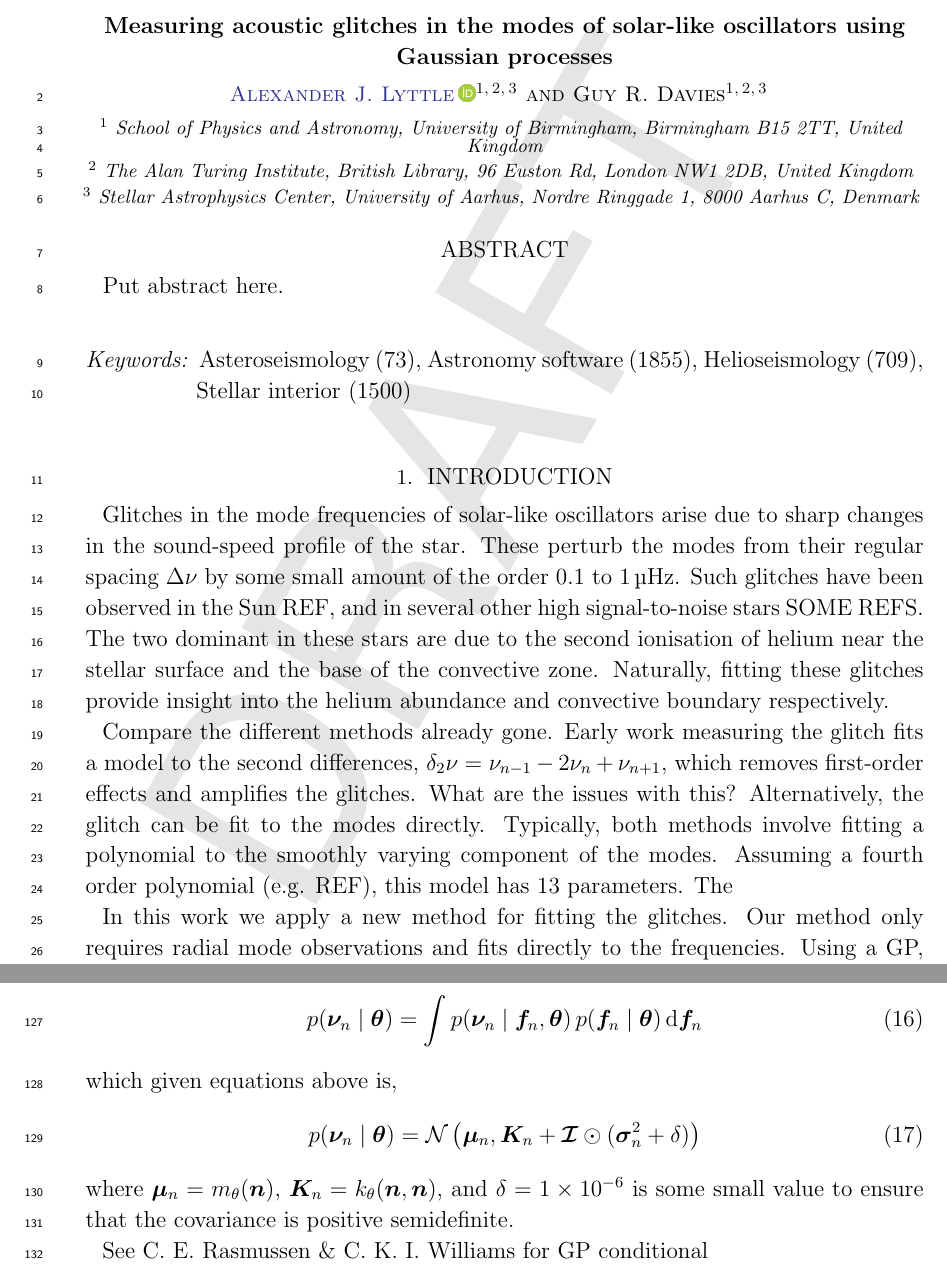
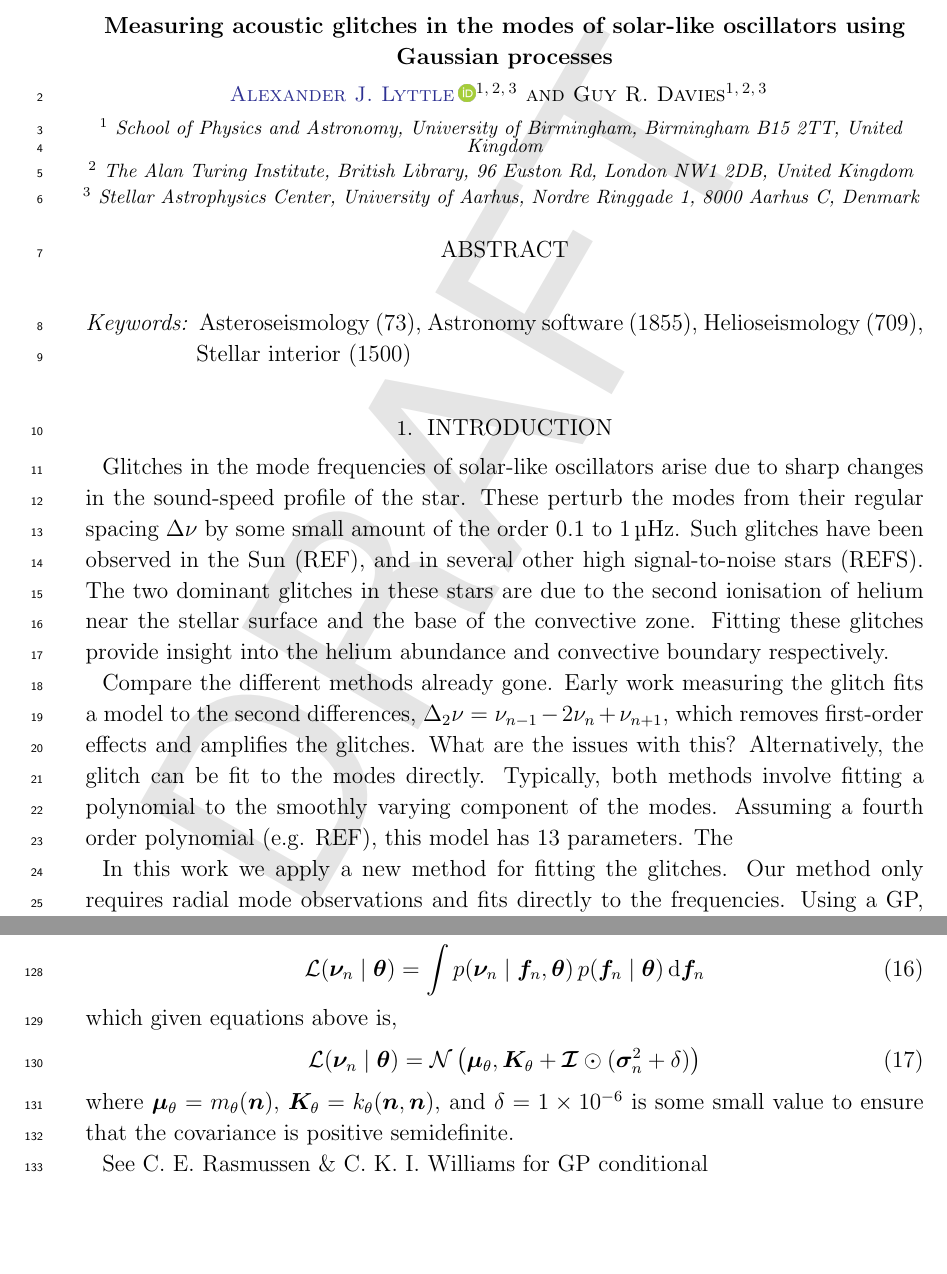
Before and after one commit to alexlyttle/asterion, a LaTeX paper (paper/aas/main.tex): two parts of pages 1 and 5 of 6 before the commit and two parts of pages 1 and 4 of 5 after it, joined at a grey line, cut so that both start at the same text, the shorter picture padded with empty space. Compiled offline with pdfLaTeX.

Commit message:
Add whitespace and change symbols

```diff
--- a/paper/aas/main.tex
+++ b/paper/aas/main.tex
@@ -26,7 +26,7 @@
 %% does not need to be explicitly stated.
 %%
 %% using aastex version 6.3
-\documentclass[linenumbers,modern]{aastex631}
+\documentclass[linenumbers,modern]{aastex631dm}
 
 %% The default is a single spaced, 10 point font, single spaced article.
 %% There are 5 other style options available via an optional argument. They
@@ -287,7 +290,7 @@
 
 %% Mark off the abstract in the ``abstract'' environment.
 \begin{abstract}
-    Put abstract here.
+
 \end{abstract}
 
 %% Keywords should appear after the \end{abstract} command.
@@ -316,20 +319,21 @@
 %% tied to the reference list via symbolic KEYs. The KEY corresponds
 %% to the KEY in the \bibitem in the reference list below.
 
-\section{Introduction} \label{sec:intro}
+\section{Introduction}\label{sec:intro}
 
 Glitches in the mode frequencies of solar-like oscillators arise due to sharp
 changes in the sound-speed profile of the star. These perturb the modes from
 their regular spacing \(\Delta\nu\) by some small amount of the order
-\SIrange{0.1}{1}{\micro\Hz}. Such glitches have been observed in the Sun REF,
-and in several other high signal-to-noise stars SOME REFS. The two dominant
-in these stars are due to the second ionisation of helium near the stellar
-surface and the base of the convective zone. Naturally, fitting these glitches
-provide insight into the helium abundance and convective boundary respectively.
+\SIrange{0.1}{1}{\micro\Hz}. Such glitches have been observed in the Sun (REF),
+and in several other high signal-to-noise stars (REFS). The two dominant
+glitches in these stars are due to the second ionisation of helium near the
+stellar surface and the base of the convective zone. Fitting these
+glitches provide insight into the helium abundance and convective boundary
+respectively.
 
 Compare the different methods already gone. Early work measuring the glitch
 fits a model to the second differences,
-\(\delta_2\nu = \nu_{n-1} - 2\nu_n + \nu_{n+1}\),
+\(\Delta_2\nu = \nu_{n-1} - 2\nu_n + \nu_{n+1}\),
 which removes first-order effects and amplifies the glitches. What are the
 issues with this? Alternatively,
 the glitch can be fit to the modes directly. Typically, both methods involve
@@ -559,20 +572,21 @@ where \(\bm{\mathcal{I}}\) is the \(N \times N\) identity matrix,
 The marginal likelihood of \(\bm\nu_n\) given the model is,
 %
 \begin{equation}
-    p(\bm\nu_n \mid \bm\theta) = \int p(\bm\nu_n \mid \bm f_n, \bm\theta) \,
-    p(\bm f_n \mid \bm\theta) \, \dd \bm f_n
+    \mathcal{L}(\bm\nu_n \mid \bm\theta)
+    = \int p(\bm\nu_n \mid \bm f_n, \bm\theta)
+    \, p(\bm f_n \mid \bm\theta) \, \dd \bm f_n
 \end{equation}
 %
 which given equations above is,
 %
 \begin{equation}
-    p(\bm\nu_n \mid \bm\theta) =
-    \mathcal{N}\left(
-        \bm\mu_n, \bm K_n + \bm{\mathcal{I}} \odot (\bm\sigma_n^2 + \delta)
+    \mathcal{L}(\bm\nu_n \mid \bm\theta) = \mathcal{N}\left(
+        \bm\mu_\theta, \bm K_\theta
+        + \bm{\mathcal{I}} \odot (\bm\sigma_n^2 + \delta)
     \right)
 \end{equation}
 %
-where \(\bm\mu_n = m_\theta(\bm n)\), \(\bm K_n = k_\theta(\bm n, \bm n)\), and
+where \(\bm\mu_\theta = m_\theta(\bm n)\), \(\bm K_\theta = k_\theta(\bm n, \bm n)\), and
 \(\delta = \num{1e-6}\) is some small value to ensure that the covariance is
 positive semidefinite.
 
```
Also changed, not shown: paper/aas/main.pdf, paper/aas/main.tex (88 more changed lines). Lines whose indentation alone changed are shown as unchanged.
